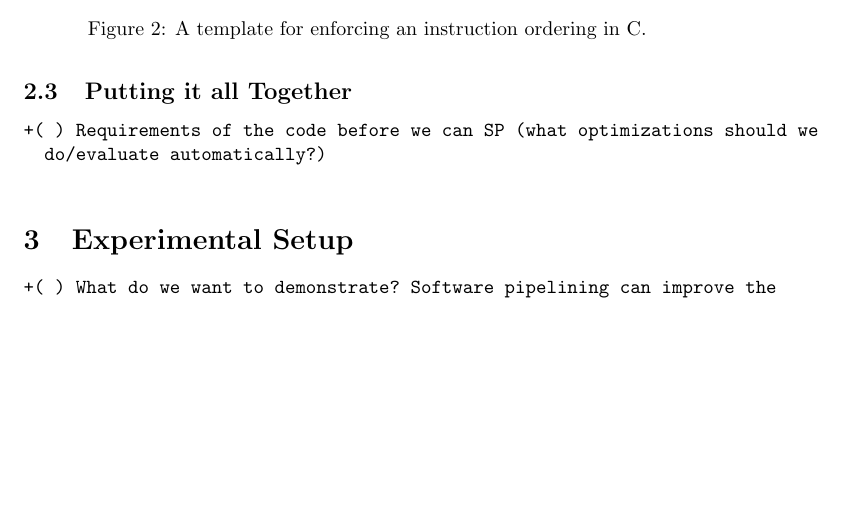
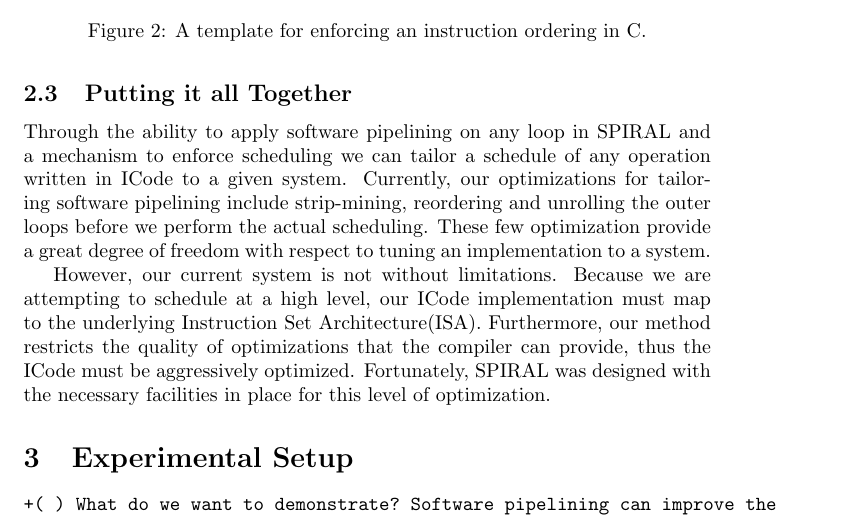
Before and after one commit to flavioc/compilers, a LaTeX paper (report/draft.tex): part of page 7 of 12, cut so that both start at the same text, the shorter picture padded with empty space. Compiled offline with pdfLaTeX.

Commit message:
wrote up "putting it all together"... less than pleased, need more sleep.

```diff
--- a/report/draft.tex
+++ b/report/draft.tex
@@ -429,11 +429,27 @@ void test(double  *Y, double  *X) {
 
 
 \subsection{Putting it all Together}
-\begin{verbatim}
+\begin{comment}
 +( ) Requirements of the code before we can SP (what optimizations should we
   do/evaluate automatically?)
+\end{comment}
+% NOTE: in the future when we submit this somewhere the following section
+% should not be a steaming pile. shame on richard
 
-\end{verbatim}
+Through the ability to apply software pipelining on any loop in SPIRAL and a
+mechanism to enforce scheduling we can tailor a schedule of any
+operation written in ICode to a given system. Currently, our optimizations for
+tailoring software pipelining include strip-mining, reordering and unrolling the
+outer loops before we perform the actual scheduling. These few optimization
+provide a great degree of freedom with respect to tuning an implementation to
+a system.
+
+However, our current system is not without limitations. Because we are
+attempting to schedule at a high level, our ICode implementation must map to the
+underlying Instruction Set Architecture(ISA). Furthermore, our method
+restricts the quality of optimizations that the compiler can provide, thus the
+ICode must be aggressively optimized. Fortunately, SPIRAL was designed with
+the necessary facilities in place for this level of optimization.
 
 \section{Experimental Setup}
 \begin{verbatim}
```
